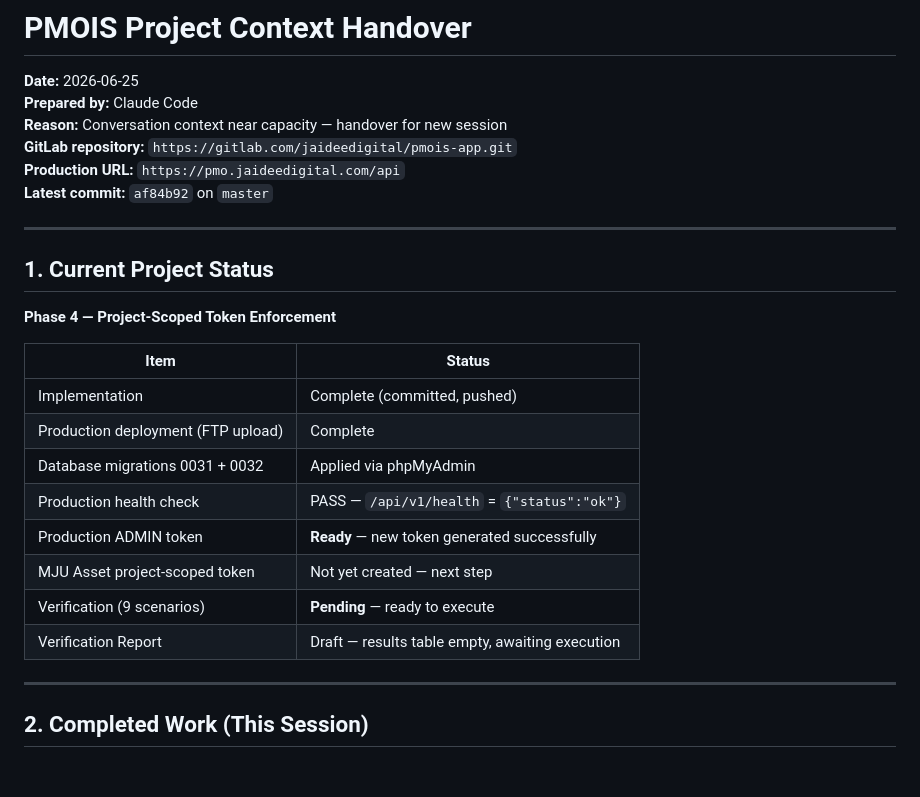
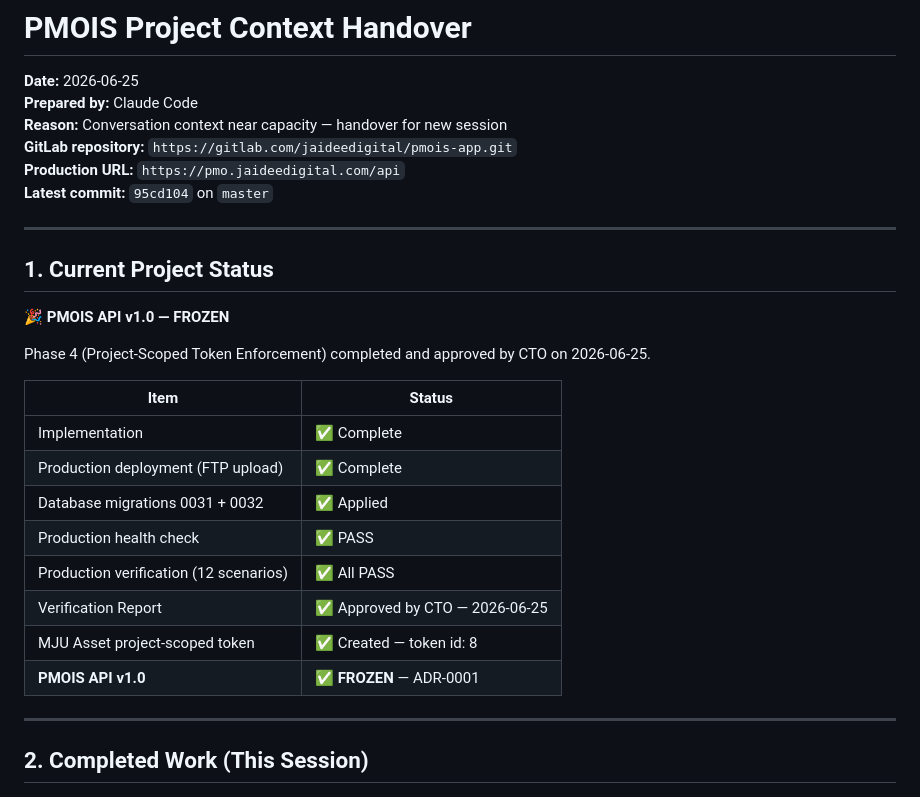
Before and after one commit to taohouy/pmois-app, a Markdown page: docs/project-context-handover.md, the part around one of its changes. GitHub-like rendering.

```diff
--- a/docs/project-context-handover.md
+++ b/docs/project-context-handover.md
@@ -5,24 +5,26 @@
 **Reason:** Conversation context near capacity — handover for new session
 **GitLab repository:** `https://gitlab.com/jaideedigital/pmois-app.git`
 **Production URL:** `https://pmo.jaideedigital.com/api`
-**Latest commit:** `af84b92` on `master`
+**Latest commit:** `95cd104` on `master`
 
 ---
 
 ## 1. Current Project Status
 
-**Phase 4 — Project-Scoped Token Enforcement**
+**🎉 PMOIS API v1.0 — FROZEN**
+
+Phase 4 (Project-Scoped Token Enforcement) completed and approved by CTO on 2026-06-25.
 
 | Item | Status |
 |------|--------|
-| Implementation | Complete (committed, pushed) |
-| Production deployment (FTP upload) | Complete |
-| Database migrations 0031 + 0032 | Applied via phpMyAdmin |
-| Production health check | PASS — `/api/v1/health` = `{"status":"ok"}` |
-| Production ADMIN token | **Ready** — new token generated successfully |
-| MJU Asset project-scoped token | Not yet created — next step |
-| Verification (9 scenarios) | **Pending** — ready to execute |
-| Verification Report | Draft — results table empty, awaiting execution |
+| Implementation | ✅ Complete |
+| Production deployment (FTP upload) | ✅ Complete |
+| Database migrations 0031 + 0032 | ✅ Applied |
+| Production health check | ✅ PASS |
+| Production verification (12 scenarios) | ✅ All PASS |
+| Verification Report | ✅ Approved by CTO — 2026-06-25 |
+| MJU Asset project-scoped token | ✅ Created — token id: 8 |
+| **PMOIS API v1.0** | ✅ **FROZEN** — ADR-0001 |
 
 ---
 
```
Also changed, not shown: other parts of docs/project-context-handover.md (+22 -23 lines), docs/adr/ADR-0001-pmois-api-v1.0-freeze.md (added, +121 -0 lines), docs/reports/project-scoped-token-enforcement-verification.md (+5 -5 lines).
